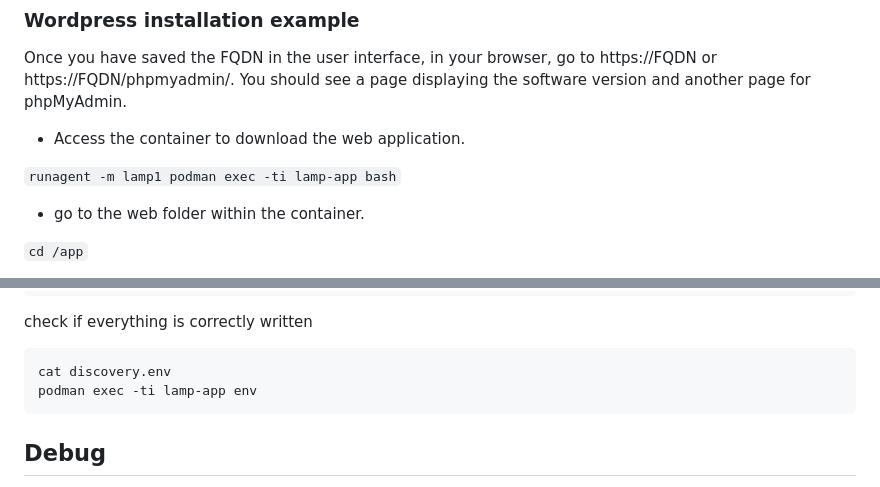
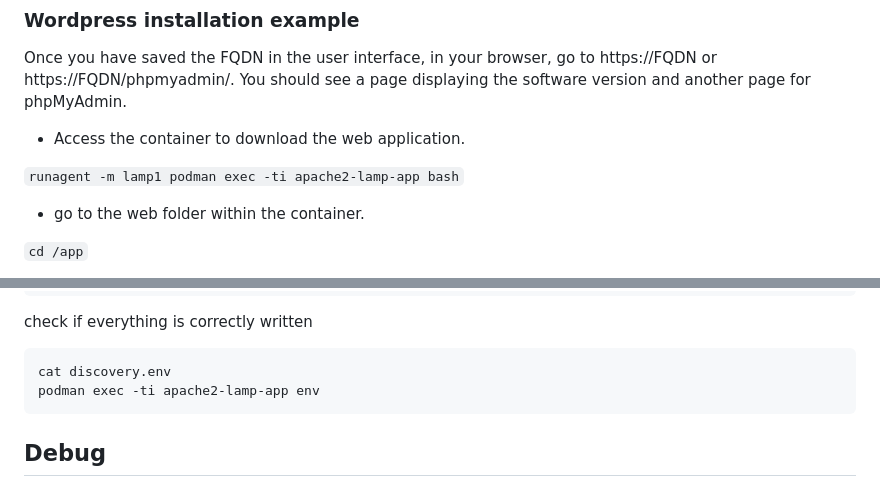
Before and after one commit to stephdl/ns8-lamp, a Markdown page: README.md, 2 parts joined by grey strips. GitHub-like rendering.

````diff
--- a/README.md
+++ b/README.md
@@ -61,7 +61,7 @@ Once you have saved the FQDN in the user interface, in your browser, go to https
 
 - Access the container to download the web application.
 
-`runagent -m lamp1 podman exec -ti lamp-app bash`
+`runagent -m lamp1 podman exec -ti apache2-lamp-app bash`
 
 - go to the web folder within the container.
 
@@ -277,7 +277,7 @@ check if everything is correctly written
 
 ```
 cat discovery.env
-podman exec -ti lamp-app env
+podman exec -ti apache2-lamp-app env
 ```
 
 ## Debug
````
Also changed, not shown: other parts of README.md (+7 -7 lines).
